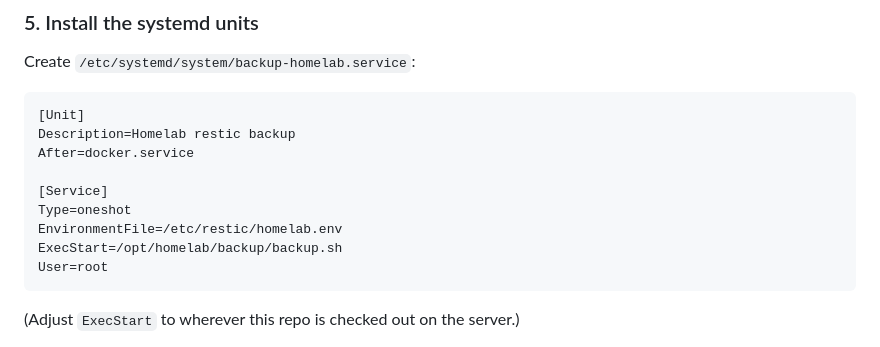
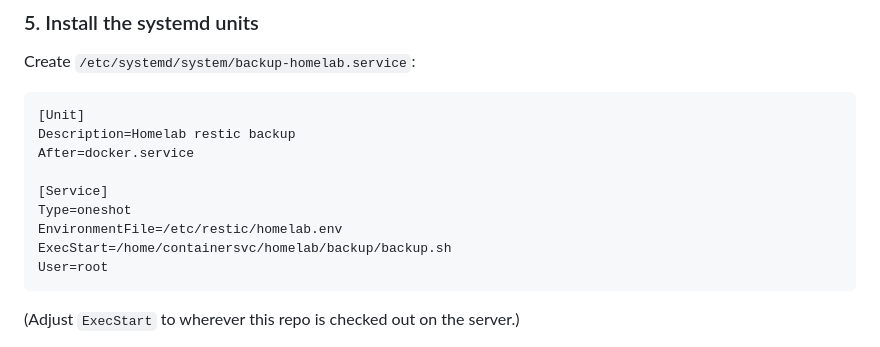
Before and after one commit to biscuitvixen/homelab, a Markdown page: backup/README.md, the part around the change. Drawn GitHub-style.

Commit message:
Point the backup unit examples at the real checkout path on skypaw

````diff
--- a/backup/README.md
+++ b/backup/README.md
@@ -130,7 +130,7 @@ After=docker.service
 [Service]
 Type=oneshot
 EnvironmentFile=/etc/restic/homelab.env
-ExecStart=/opt/homelab/backup/backup.sh
+ExecStart=/home/containersvc/homelab/backup/backup.sh
 User=root
 ```
 
````
